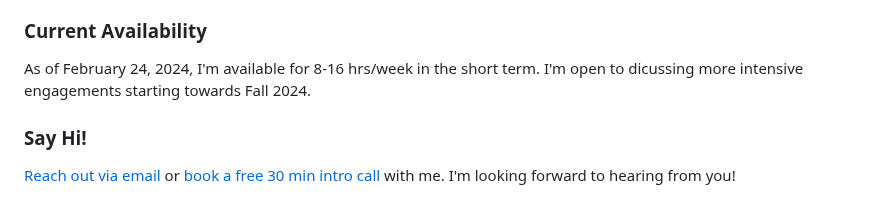
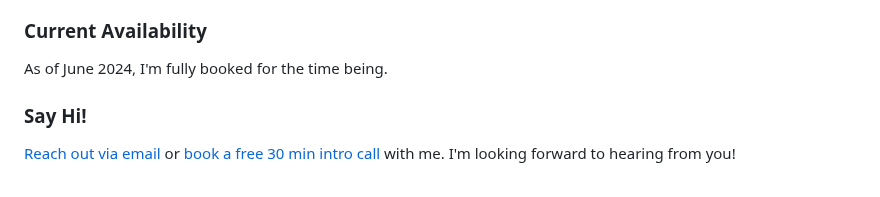
Before and after one commit to exterm/exterm.github.io, a Markdown page: content/pages/services.md, the part around the change. Drawn GitHub-style.

Commit message:
Set as unavailable

```diff
--- a/content/pages/services.md
+++ b/content/pages/services.md
@@ -36,7 +36,7 @@ Hi! I'm Philip Mueller. I help shape complex systems to be easy to maintain and
 
 ### Current Availability
 
-As of February 24, 2024, I'm available for 8-16 hrs/week in the short term. I'm open to dicussing more intensive engagements starting towards Fall 2024.
+As of June 2024, I'm fully booked for the time being.
 
 ### Say Hi!
 
```
